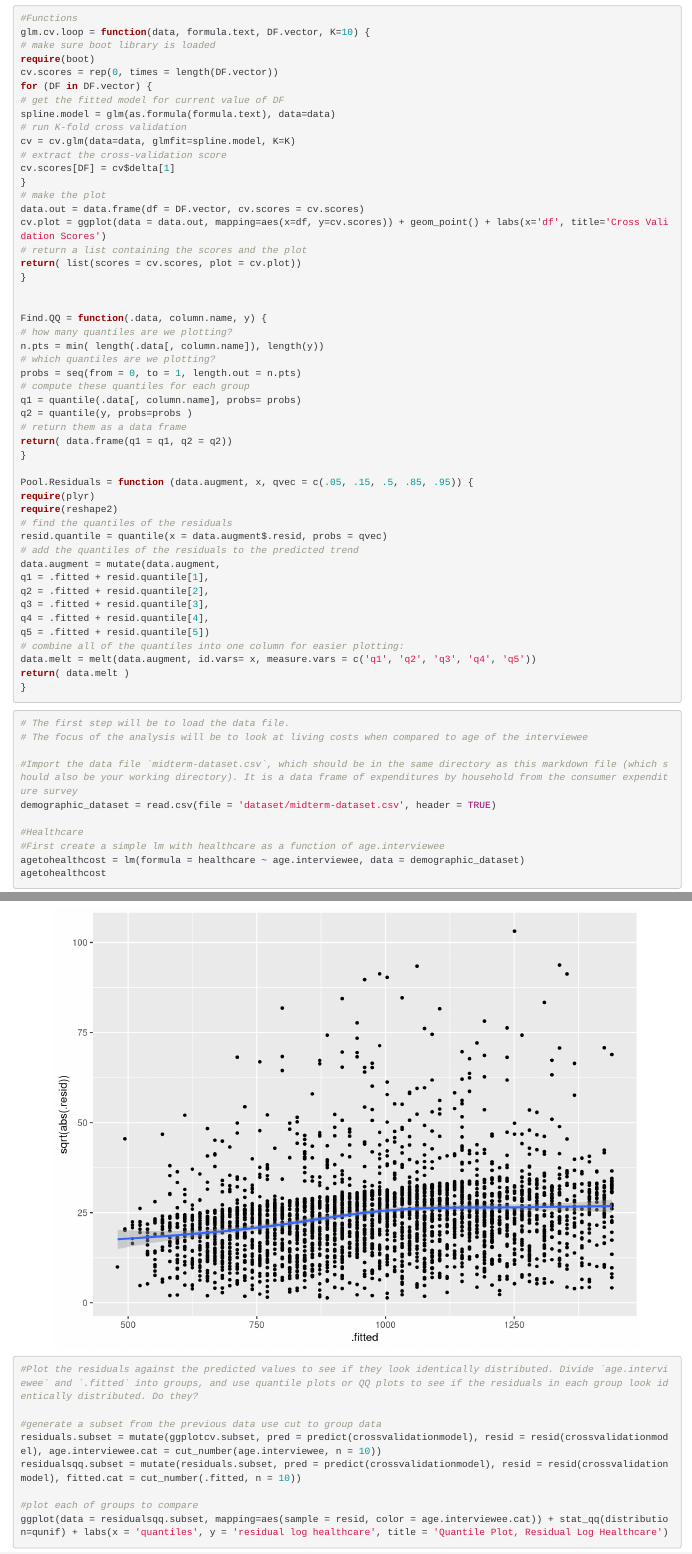
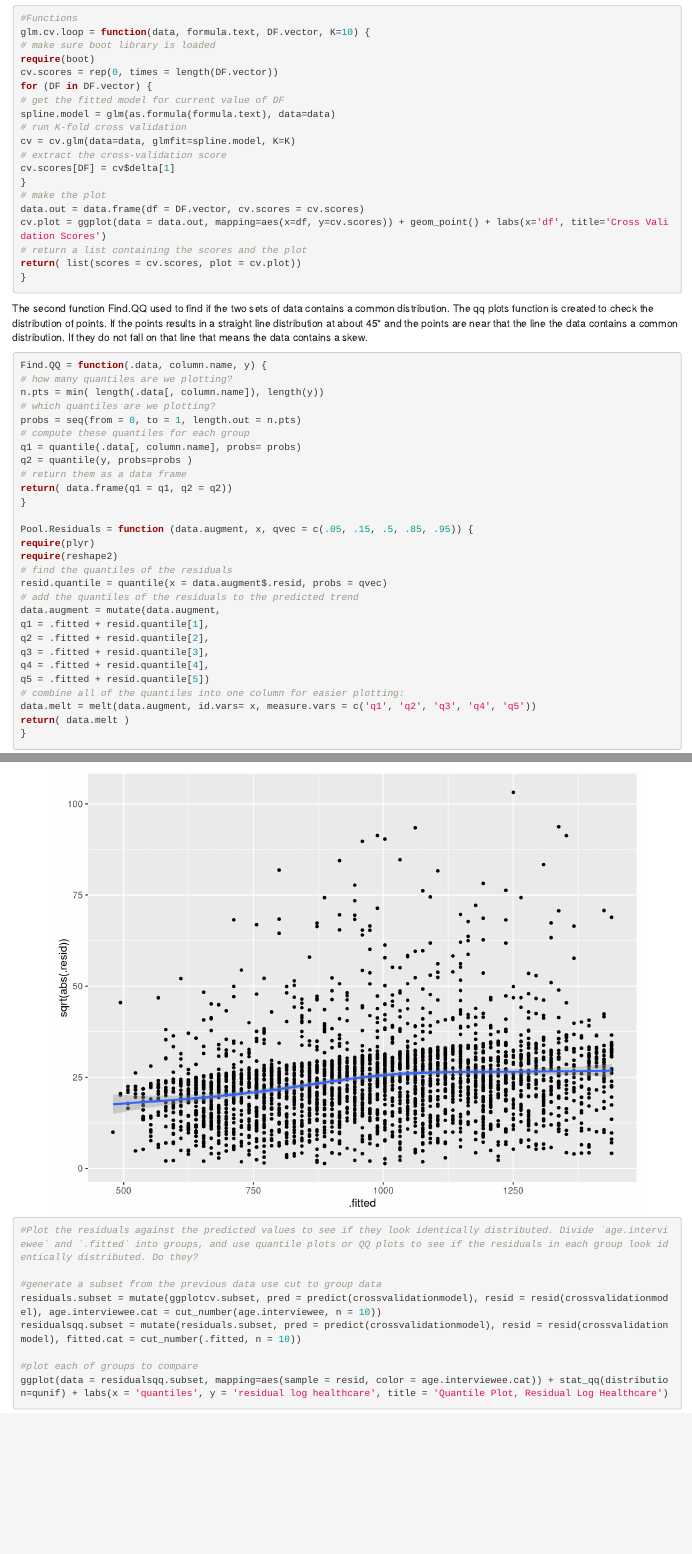
Before and after one commit to nagori-chapman/cs510, an R Markdown document (bin/FinalProject_KrupaNagori.Rmd): the page in a window 1100 px wide, from 920 px down, and a second part further down, joined at a grey line. Rendered offline with R 4.5, knitr and Pandoc, with nearby package versions.

Commit message:
Break up the functions and explain the purpose

````diff
--- a/bin/FinalProject_KrupaNagori.Rmd
+++ b/bin/FinalProject_KrupaNagori.Rmd
@@ -57,8 +57,9 @@ cv.plot = ggplot(data = data.out, mapping=aes(x=df, y=cv.scores)) + geom_point()
 # return a list containing the scores and the plot
 return( list(scores = cv.scores, plot = cv.plot))
 }
-
-
+```
+The second function Find.QQ used to find if the two sets of data contains a common distribution. The qq plots function is created to check the distribution of points. If the points results in a straight line distribution at about 45* and the points are near that the line the data contains a common distribution. If they do not fall on that line that means the data contains a skew.
+```{r fig.width=8, fig.height=6, dpi=100, fig.align='center'}
 Find.QQ = function(.data, column.name, y) {
 # how many quantiles are we plotting?
 n.pts = min( length(.data[, column.name]), length(y))
````
